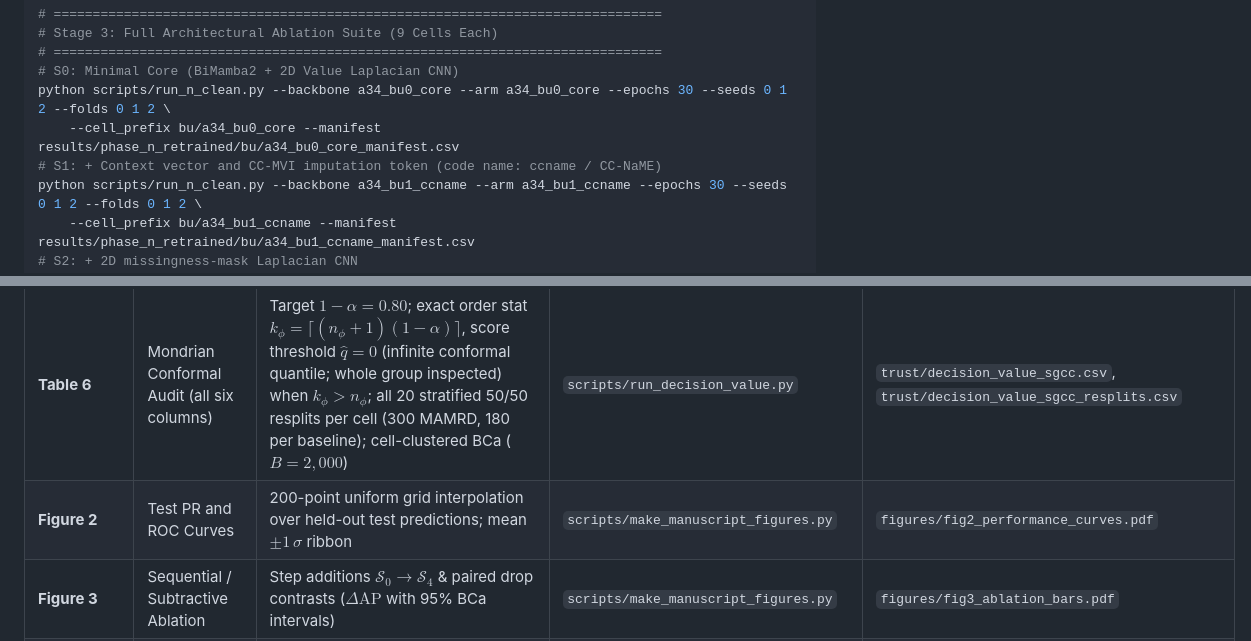
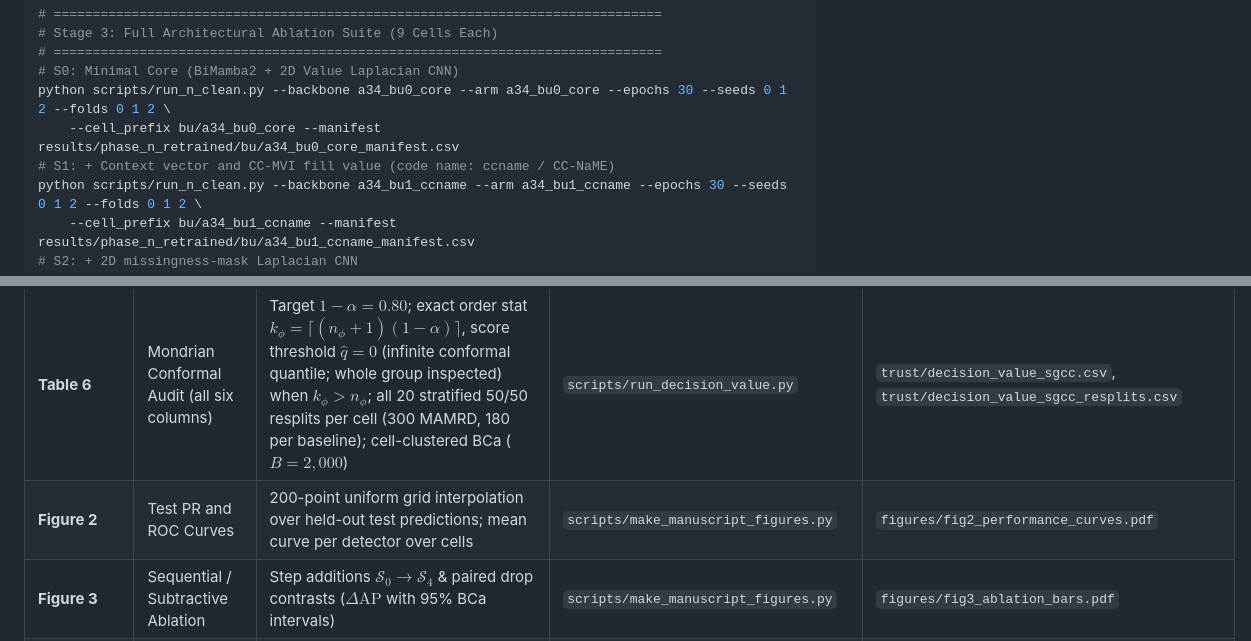
Before and after one commit to azeem1020/etd-mamrd-conformal, a Markdown page: README.md, 2 parts joined by grey strips. GitHub-like rendering.

Commit message:
README: describe Figure 2 as mean curves per detector; use the term CC-MVI fill value

```diff
--- a/README.md
+++ b/README.md
@@ -234,7 +234,7 @@ python scripts/run_n_clean.py --backbone a34_generic --arm a34_generic --epochs
 # S0: Minimal Core (BiMamba2 + 2D Value Laplacian CNN)
 python scripts/run_n_clean.py --backbone a34_bu0_core --arm a34_bu0_core --epochs 30 --seeds 0 1 2 --folds 0 1 2 \
     --cell_prefix bu/a34_bu0_core --manifest results/phase_n_retrained/bu/a34_bu0_core_manifest.csv
-# S1: + Context vector and CC-MVI imputation token (code name: ccname / CC-NaME)
+# S1: + Context vector and CC-MVI fill value (code name: ccname / CC-NaME)
 python scripts/run_n_clean.py --backbone a34_bu1_ccname --arm a34_bu1_ccname --epochs 30 --seeds 0 1 2 --folds 0 1 2 \
     --cell_prefix bu/a34_bu1_ccname --manifest results/phase_n_retrained/bu/a34_bu1_ccname_manifest.csv
 # S2: + 2D missingness-mask Laplacian CNN
@@ -292,7 +292,7 @@ Every result reported in the manuscript is traceable to its corresponding config
 | **Table 4** | Fixed FPR Budgets ($1\%, 5\%$) | Rows: recall at FPR $\in\{0.01, 0.05\}$ by ROC interpolation (`zkmix_lab.metrics.recall_at_fpr`), inspected % $=\pi\cdot$recall$+(1-\pi)\cdot$FPR; note: threshold from conformal-calibration negatives on the Table 6 resplits | `scripts/compute_r2_revisions.py` | `r2_audit/table4_fpr_budgets.csv`, `r2_audit/table4_prospective.csv` |
 | **Table 5** | Architectural Ablation Suite | Seeds 0–2 $\times$ Folds 0–2 ($M=9$ matched cells; $M=15$ for $\mathcal{S}_4$ only); $\mathcal{A}_{34,\text{no-miss}}$ (`use_mask=False, use_cc=False`); paired BCa ($B=2{,}000$), exact Wilcoxon | `scripts/compute_r2_revisions.py` | `r2_audit/table5_ablation.csv` |
 | **Table 6** | Mondrian Conformal Audit (all six columns) | Target $1-\alpha = 0.80$; exact order stat $k_\phi = \lceil(n_\phi+1)(1-\alpha)\rceil$, score threshold $\hat q = 0$ (infinite conformal quantile; whole group inspected) when $k_\phi > n_\phi$; all 20 stratified 50/50 resplits per cell (300 MAMRD, 180 per baseline); cell-clustered BCa ($B=2{,}000$) | `scripts/run_decision_value.py` | `trust/decision_value_sgcc.csv`, `trust/decision_value_sgcc_resplits.csv` |
-| **Figure 2** | Test PR and ROC Curves | 200-point uniform grid interpolation over held-out test predictions; mean $\pm 1\,\sigma$ ribbon | `scripts/make_manuscript_figures.py` | `figures/fig2_performance_curves.pdf` |
+| **Figure 2** | Test PR and ROC Curves | 200-point uniform grid interpolation over held-out test predictions; mean curve per detector over cells | `scripts/make_manuscript_figures.py` | `figures/fig2_performance_curves.pdf` |
 | **Figure 3** | Sequential / Subtractive Ablation | Step additions $\mathcal{S}_0 \to \mathcal{S}_4$ & paired drop contrasts ($\Delta\text{AP}$ with 95% BCa intervals) | `scripts/make_manuscript_figures.py` | `figures/fig3_ablation_bars.pdf` |
 | **Figure 4** | Probability Calibration & ECE | Alternating split ($\mathcal{I}_{\text{cal}} / \mathcal{I}_{\text{eval}}$) of the test predictions; 10 equal-width bins; $L_2$-logistic fit ($C=10^4$) | `scripts/make_manuscript_figures.py` | `figures/fig4_calibration_reliability.pdf`, `trust/fig4_ece_by_detector.csv` (ECE and Brier score before/after recalibration, fitted $\hat{w}$, $\hat{b}$; also the calibration table of the response letter) |
 | **Figure 5** | Conformal Recall & Workload Reduction | (a) empirical vs conformal group thresholds; (b) conditional vs single threshold; same 300 MAMRD resplits as Table 6 (no eligibility gate) | `scripts/run_empirical_comparator.py`, `scripts/run_decision_value.py` → `scripts/make_manuscript_figures.py` | `trust/empirical_comparator_sgcc.csv`, `trust/decision_value_sgcc.csv`, `figures/fig5_conformal_tradeoffs.pdf` |
```
